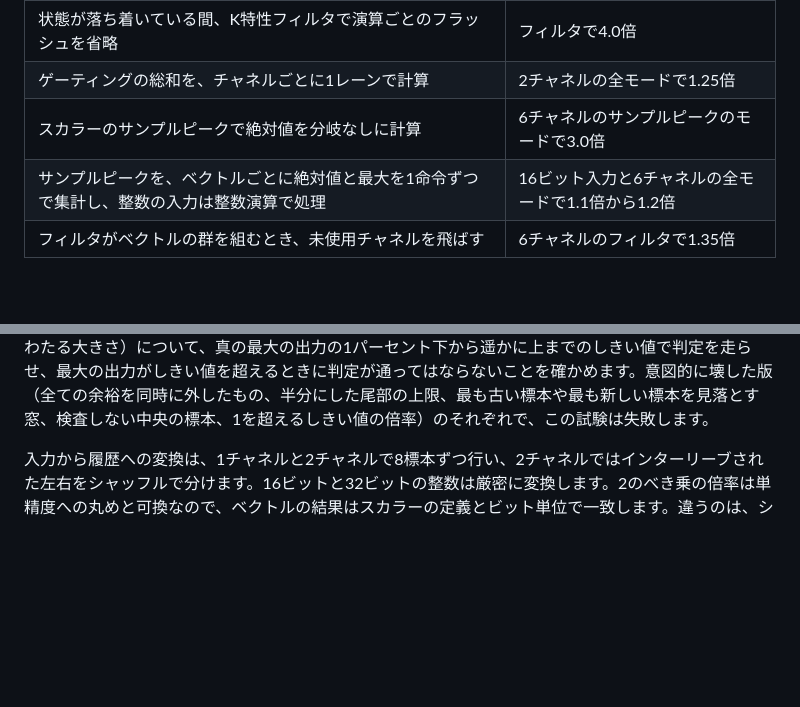
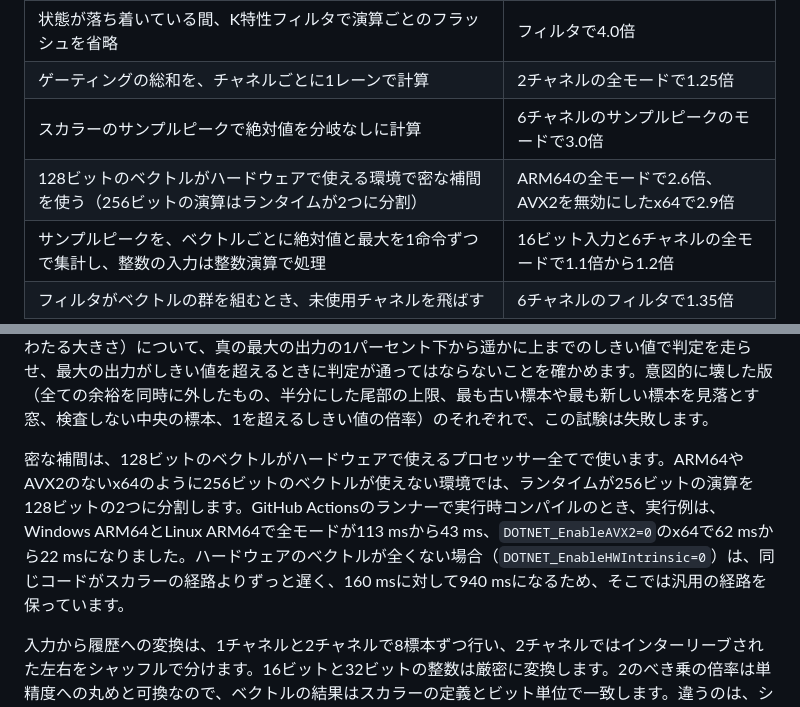
Before and after one commit to routersys/R128Net, a Markdown page: README.ja.md, 2 parts joined by grey strips. GitHub-like rendering; blank space fills up the shorter version.

Commit message:
日本語版READMEへARM64での密な補間の効果を追記する

```diff
--- a/README.ja.md
+++ b/README.ja.md
@@ -190,6 +190,7 @@ GitHub Actionsの`windows-latest`ランナー上のAMD EPYC 9V74 80-Core Process
 | 状態が落ち着いている間、K特性フィルタで演算ごとのフラッシュを省略 | フィルタで4.0倍 |
 | ゲーティングの総和を、チャネルごとに1レーンで計算 | 2チャネルの全モードで1.25倍 |
 | スカラーのサンプルピークで絶対値を分岐なしに計算 | 6チャネルのサンプルピークのモードで3.0倍 |
+| 128ビットのベクトルがハードウェアで使える環境で密な補間を使う（256ビットの演算はランタイムが2つに分割） | ARM64の全モードで2.6倍、AVX2を無効にしたx64で2.9倍 |
 | サンプルピークを、ベクトルごとに絶対値と最大を1命令ずつで集計し、整数の入力は整数演算で処理 | 16ビット入力と6チャネルの全モードで1.1倍から1.2倍 |
 | フィルタがベクトルの群を組むとき、未使用チャネルを飛ばす | 6チャネルのフィルタで1.35倍 |
 
@@ -202,6 +203,8 @@ GitHub Actionsの`windows-latest`ランナー上のAMD EPYC 9V74 80-Core Process
 補間器は、倍精度の計算の大半を証明によって避けます。各出力は履歴の標本と係数の積12個の和であり、履歴には単精度の値を倍精度へ拡幅したものが入っています。8フレームを一度に扱い、3つの位相それぞれの中央の4タップを単精度で足し、残りの8タップは、係数の絶対値の和に、8フレームが読む20個の標本の最大の大きさを掛けた値で押さえます。さらに、その最大の大きさの2x10^-5の余裕を加えます。単精度の和の丸め誤差はその約10^-6以下なので、余裕は必要な量の20倍あり、倍精度の結果の丸め誤差と、スレッドが非正規化数のフラッシュを有効にしている場合の誤差も覆います。8フレームの全ての出力（中央の標本そのものを含む）の上限が、それまでに見た最大の出力と、以前の呼び出しが残したピークのどちらか大きい方の0.99999倍以下なら、どの出力も最大値を変えられないため、8フレームの厳密な計算を飛ばします。出力がその最大値を超えるのはまれなので、判定は、一様な雑音のブロックの99.5パーセント、音楽的な信号の98.8パーセント、クリップした雑音の97パーセントで通りました。全て0の窓は、出力が厳密に0になるので、そのまま通します。通らなかったブロックは、変更のない厳密な経路で計算するため、結果は判定が通る頻度に依存しません。
 
 判定の健全性は、最終の結果ではなく直接試験します。最終の結果は単精度へ丸められるため、その分解能より小さい超過は隠れてしまうからです。形の異なる数十万個の窓（雑音、孤立したスパイク、正弦波、出力を最大にする符号の並び、定数、非数や無限大を含む窓、非正規化数、10^-35から3x10^38にわたる大きさ）について、真の最大の出力の1パーセント下から遥かに上までのしきい値で判定を走らせ、最大の出力がしきい値を超えるときに判定が通ってはならないことを確かめます。意図的に壊した版（全ての余裕を同時に外したもの、半分にした尾部の上限、最も古い標本や最も新しい標本を見落とす窓、検査しない中央の標本、1を超えるしきい値の倍率）のそれぞれで、この試験は失敗します。
+
+密な補間は、128ビットのベクトルがハードウェアで使えるプロセッサー全てで使います。ARM64やAVX2のないx64のように256ビットのベクトルが使えない環境では、ランタイムが256ビットの演算を128ビットの2つに分割します。GitHub Actionsのランナーで実行時コンパイルのとき、実行例は、Windows ARM64とLinux ARM64で全モードが113 msから43 ms、`DOTNET_EnableAVX2=0`のx64で62 msから22 msになりました。ハードウェアのベクトルが全くない場合（`DOTNET_EnableHWIntrinsic=0`）は、同じコードがスカラーの経路よりずっと遅く、160 msに対して940 msになるため、そこでは汎用の経路を保っています。
 
 入力から履歴への変換は、1チャネルと2チャネルで8標本ずつ行い、2チャネルではインターリーブされた左右をシャッフルで分けます。16ビットと32ビットの整数は厳密に変換します。2のべき乗の倍率は単精度への丸めと可換なので、ベクトルの結果はスカラーの定義とビット単位で一致します。違うのは、シグナリング非数のペイロードだけです。演算が静かな非数に変えるため、最大値に影響しません。
 
```
